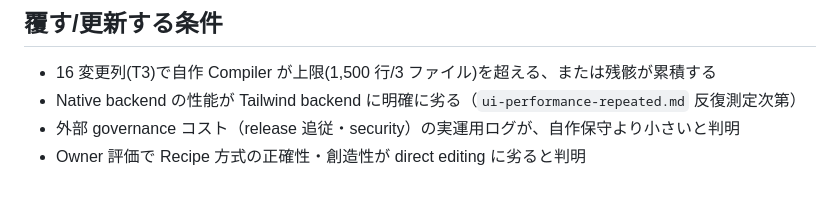
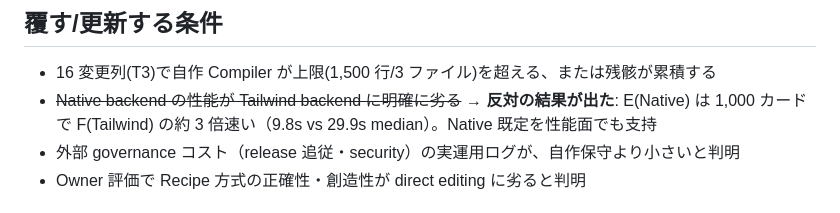
Before and after one commit to aq35/lab-kaihatu-mock, a Markdown page: docs/decisions/0004-total-ownership-cost.md, the part around the change. Drawn GitHub-style.

```diff
--- a/docs/decisions/0004-total-ownership-cost.md
+++ b/docs/decisions/0004-total-ownership-cost.md
@@ -77,7 +77,8 @@ KAS ViewModel
 
 ## 覆す/更新する条件
 - 16 変更列(T3)で自作 Compiler が上限(1,500 行/3 ファイル)を超える、または残骸が累積する
-- Native backend の性能が Tailwind backend に明確に劣る（`ui-performance-repeated.md` 反復測定次第）
+- ~~Native backend の性能が Tailwind backend に明確に劣る~~ → **反対の結果が出た**: E(Native) は
+  1,000 カードで F(Tailwind) の約 3 倍速い（9.8s vs 29.9s median）。Native 既定を性能面でも支持
 - 外部 governance コスト（release 追従・security）の実運用ログが、自作保守より小さいと判明
 - Owner 評価で Recipe 方式の正確性・創造性が direct editing に劣ると判明
 
```
Also changed, not shown: docs/decisions/0003-ui-compiler-vs-backend.md (+1 -1 lines), docs/results/ui-compiler-factorial.md (+3 -2 lines).
